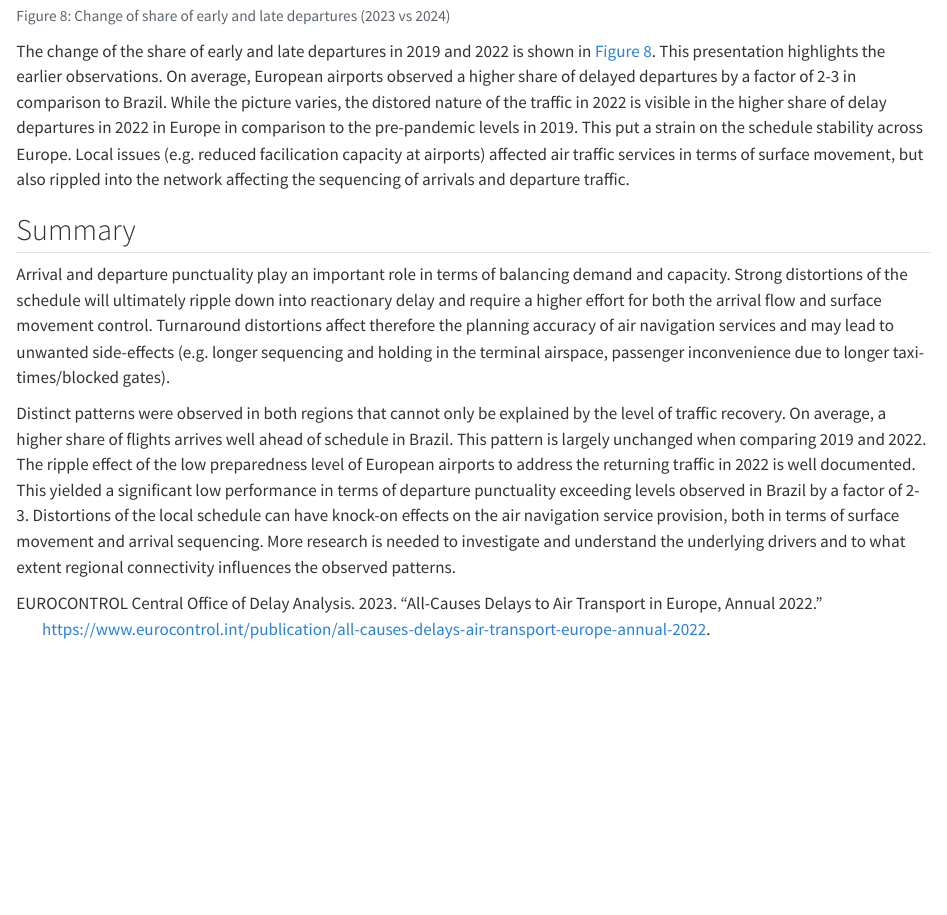
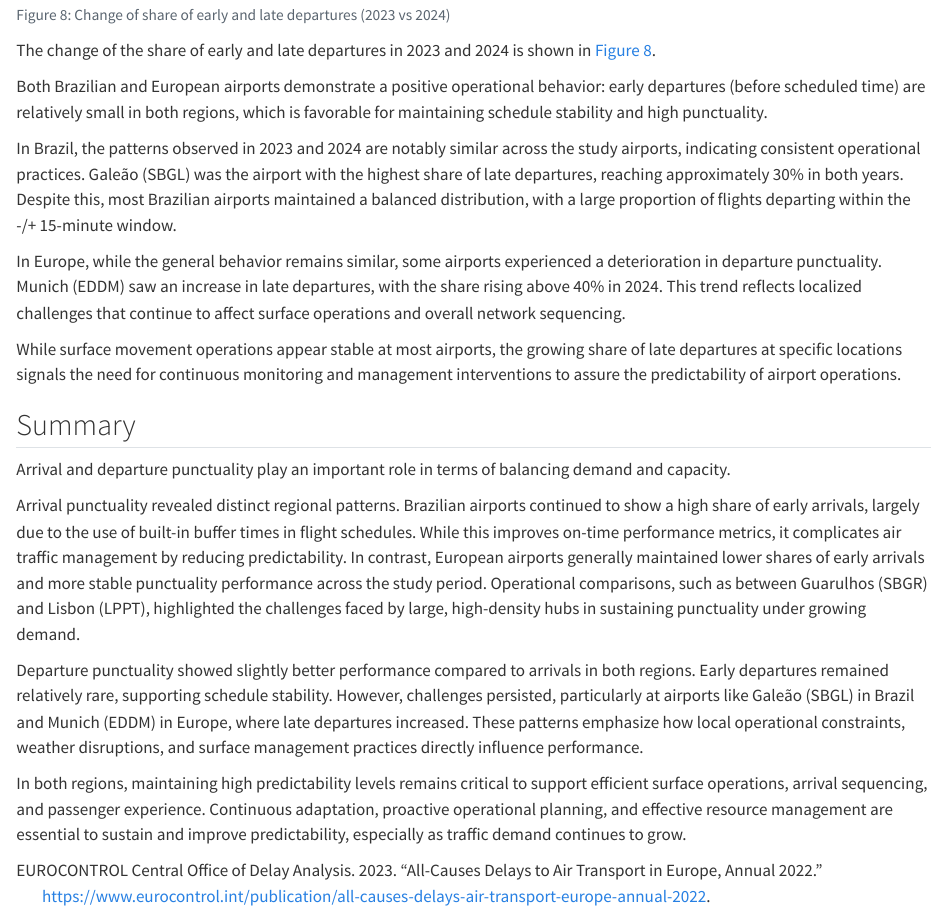
Before and after one commit to euctrl-pru/international-BRA-EUR-2025, a Quarto document (04-predictability.qmd): the page in a window 1100 px wide, from 7450 px down before the commit and from 7490 px down after it, so that both start at the same text. Rendered offline with R 4.5, knitr and Pandoc in place of Quarto, with nearby package versions; code that draws random numbers runs with fixed seeds of ours.

Commit message:
Text updates

````diff
--- a/04-predictability.qmd
+++ b/04-predictability.qmd
@@ -309,22 +310,23 @@ p2024<-create_earlylate_plot(comb_punc, "DEP",2024, .limits = c(-0.1, 0.6)) +
   theme(legend.position = 'top')
 ```
 
-The change of the share of early and late departures in 2019 and 2022 is shown in @fig-early-vs-late-departures.
-This presentation highlights the earlier observations.
-On average, European airports observed a higher share of delayed departures by a factor of 2-3 in comparison to Brazil.
-While the picture varies, the distored nature of the traffic in 2022 is visible in the higher share of delay departures in 2022 in Europe in comparison to the pre-pandemic levels in 2019.
-This put a strain on the schedule stability across Europe.
-Local issues (e.g. reduced facilication capacity at airports) affected air traffic services in terms of surface movement, but also rippled into the network affecting the sequencing of arrivals and departure traffic.
+The change of the share of early and late departures in 2023 and 2024 is shown in @fig-early-vs-late-departures.
+
+Both Brazilian and European airports demonstrate a positive operational behavior: early departures (before scheduled time) are relatively small in both regions, which is favorable for maintaining schedule stability and high punctuality.
+
+In Brazil, the patterns observed in 2023 and 2024 are notably similar across the study airports, indicating consistent operational practices. Galeão (SBGL) was the airport with the highest share of late departures, reaching approximately 30% in both years. Despite this, most Brazilian airports maintained a balanced distribution, with a large proportion of flights departing within the -/+ 15-minute window.
+
+In Europe, while the general behavior remains similar, some airports experienced a deterioration in departure punctuality. Munich (EDDM) saw an increase in late departures, with the share rising above 40% in 2024. This trend reflects localized challenges that continue to affect surface operations and overall network sequencing.
+
+While surface movement operations appear stable at most airports, the growing share of late departures at specific locations signals the need for continuous monitoring and management interventions to assure the predictability of airport operations.
+
 
 ## Summary
 
 Arrival and departure punctuality play an important role in terms of balancing demand and capacity.
-Strong distortions of the schedule will ultimately ripple down into reactionary delay and require a higher effort for both the arrival flow and surface movement control.
-Turnaround distortions affect therefore the planning accuracy of air navigation services and may lead to unwanted side-effects (e.g. longer sequencing and holding in the terminal airspace, passenger inconvenience due to longer taxi-times/blocked gates).
 
-Distinct patterns were observed in both regions that cannot only be explained by the level of traffic recovery.
-On average, a higher share of flights arrives well ahead of schedule in Brazil. This pattern is largely unchanged when comparing 2019 and 2022.
-The ripple effect of the low preparedness level of European airports to address the returning traffic in 2022 is well documented.
-This yielded a significant low performance in terms of departure punctuality exceeding levels observed in Brazil by a factor of 2-3.
-Distortions of the local schedule can have knock-on effects on the air navigation service provision, both in terms of surface movement and arrival sequencing.
-More research is needed to investigate and understand the underlying drivers and to what extent regional connectivity influences the observed patterns.
+Arrival punctuality revealed distinct regional patterns. Brazilian airports continued to show a high share of early arrivals, largely due to the use of built-in buffer times in flight schedules. While this improves on-time performance metrics, it complicates air traffic management by reducing predictability. In contrast, European airports generally maintained lower shares of early arrivals and more stable punctuality performance across the study period. Operational comparisons, such as between Guarulhos (SBGR) and Lisbon (LPPT), highlighted the challenges faced by large, high-density hubs in sustaining punctuality under growing demand.
+
+Departure punctuality showed slightly better performance compared to arrivals in both regions. Early departures remained relatively rare, supporting schedule stability. However, challenges persisted, particularly at airports like Galeão (SBGL) in Brazil and Munich (EDDM) in Europe, where late departures increased. These patterns emphasize how local operational constraints, weather disruptions, and surface management practices directly influence performance.
+
+In both regions, maintaining high predictability levels remains critical to support efficient surface operations, arrival sequencing, and passenger experience. Continuous adaptation, proactive operational planning, and effective resource management are essential to sustain and improve predictability, especially as traffic demand continues to grow.
````
Also changed, not shown: data/~$ACC CTB MOV.xlsx (deleted), 04-predictability.qmd (1 more changed lines).
